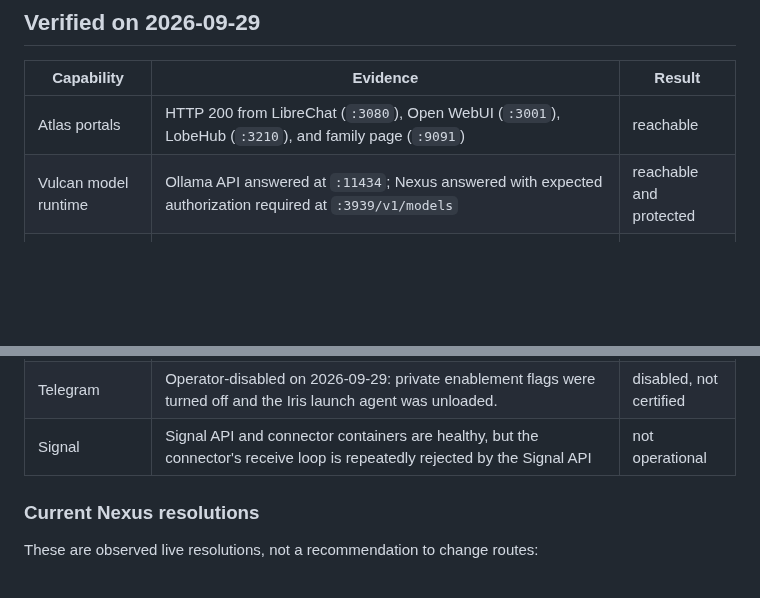
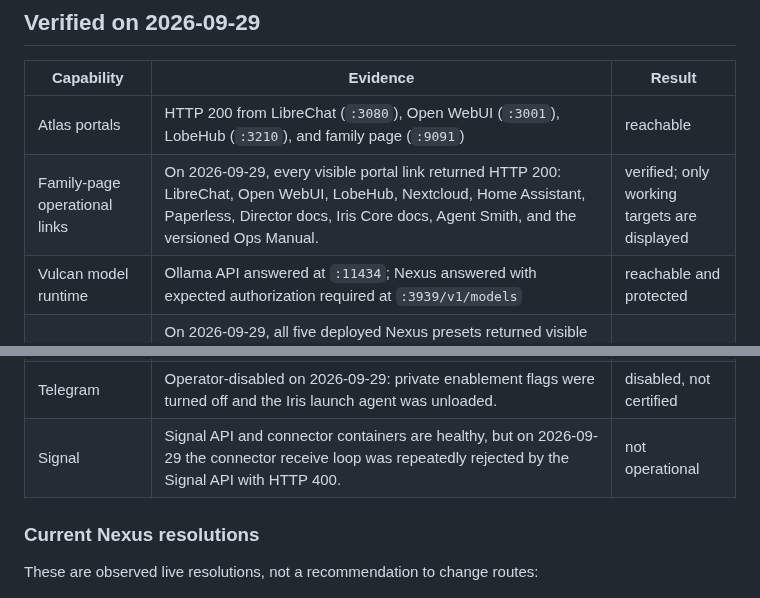
Before and after one commit to smokinjoev/freyja-os, a Markdown page: docs/operations/freyja-live-acceptance.md, 2 parts joined by grey strips. Rendered like a GitHub page; blank space fills up the shorter version.

Commit message:
Record messaging and family portal verification

```diff
--- a/docs/operations/freyja-live-acceptance.md
+++ b/docs/operations/freyja-live-acceptance.md
@@ -16,6 +16,7 @@ operator-approved durable-memory isolation test.
 | Capability | Evidence | Result |
 | --- | --- | --- |
 | Atlas portals | HTTP 200 from LibreChat (`:3080`), Open WebUI (`:3001`), LobeHub (`:3210`), and family page (`:9091`) | reachable |
+| Family-page operational links | On 2026-09-29, every visible portal link returned HTTP 200: LibreChat, Open WebUI, LobeHub, Nextcloud, Home Assistant, Paperless, Director docs, Iris Core docs, Agent Smith, and the versioned Ops Manual. | verified; only working targets are displayed |
 | Vulcan model runtime | Ollama API answered at `:11434`; Nexus answered with expected authorization required at `:3939/v1/models` | reachable and protected |
 | Named-agent inference | On 2026-09-29, all five deployed Nexus presets returned visible written replies with the 1,024-token agent output budget. Freyja, Cloyd, Benedict, and Agent 47 resolved to `qwen3.8:27b`; JennaCide resolved to `gpt-oss:20b`. | healthy |
 | Director | `GET http://100.94.80.21:8512/health` returned healthy; `freyja-paralegal-director.service` is active as a user service | healthy |
@@ -27,7 +28,7 @@ operator-approved durable-memory isolation test.
 | Discord Cloyd | On 2026-09-29, Cloyd's live Discord DM returned the scoped Iris Core `opencode.status` fields: alias, session, idle state, working directory, and recent action. The connector is routed through Vulcan's canonical Director. | certified |
 | Agent Smith monitor | Iris monitor status and runtime-health APIs answered at `:8000/agent-runs/api/*`. A controlled Discord delivery test to Joe through Cloyd Bot was accepted; the test stated that no repair was attempted. | certified observe-only alert path |
 | Telegram | Operator-disabled on 2026-09-29: private enablement flags were turned off and the Iris launch agent was unloaded. | disabled, not certified |
-| Signal | Signal API and connector containers are healthy, but the connector's receive loop is repeatedly rejected by the Signal API | not operational |
+| Signal | Signal API and connector containers are healthy, but on 2026-09-29 the connector receive loop was repeatedly rejected by the Signal API with HTTP 400. | not operational |
 
 ### Current Nexus resolutions
 
```
